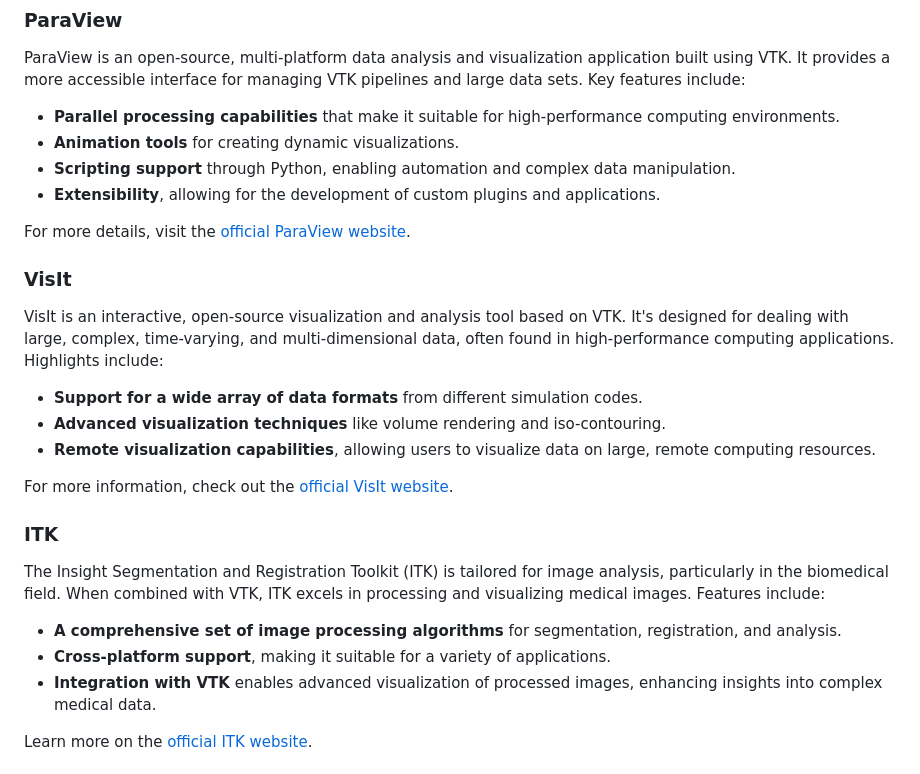
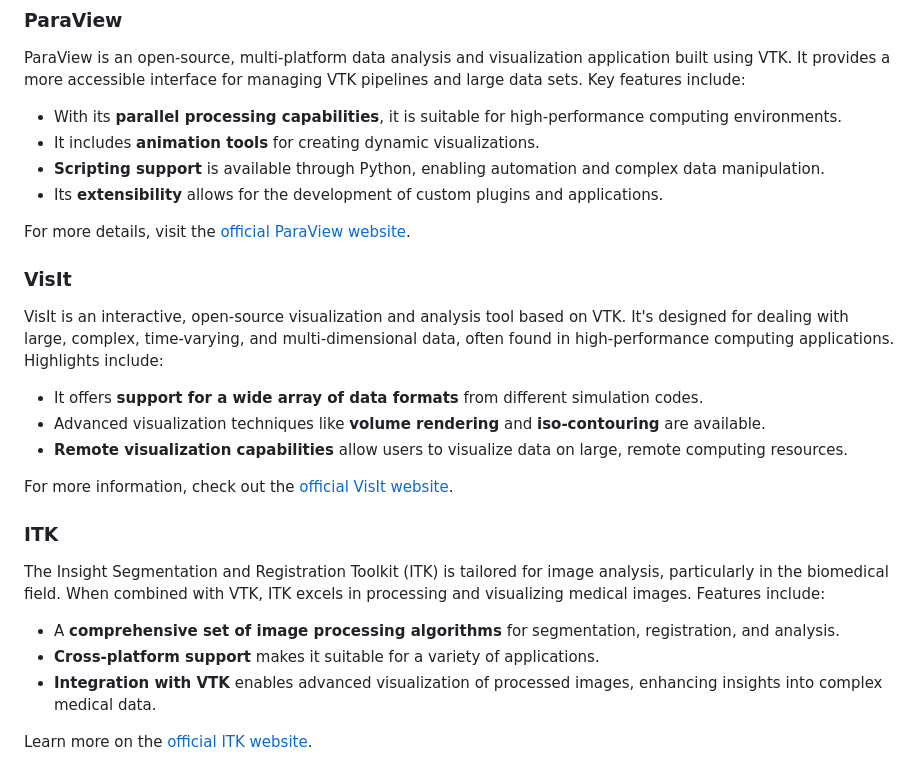
Before and after one commit to djeada/Vtk-Examples, a Markdown page: notes/08_integration_with_other_tools.md, the part around the change. GitHub-like rendering.

```diff
--- a/notes/08_integration_with_other_tools.md
+++ b/notes/08_integration_with_other_tools.md
@@ -11,10 +11,10 @@ VTK is a versatile library that can be integrated with a wide range of other too
 
 ParaView is an open-source, multi-platform data analysis and visualization application built using VTK. It provides a more accessible interface for managing VTK pipelines and large data sets. Key features include:
 
-- **Parallel processing capabilities** that make it suitable for high-performance computing environments.
-- **Animation tools** for creating dynamic visualizations.
-- **Scripting support** through Python, enabling automation and complex data manipulation.
-- **Extensibility**, allowing for the development of custom plugins and applications.
+- With its **parallel processing capabilities**, it is suitable for high-performance computing environments.
+- It includes **animation tools** for creating dynamic visualizations.
+- **Scripting support** is available through Python, enabling automation and complex data manipulation.
+- Its **extensibility** allows for the development of custom plugins and applications.
 
 For more details, visit the [official ParaView website](https://www.paraview.org/).
 
@@ -22,9 +22,9 @@ For more details, visit the [official ParaView website](https://www.paraview.org
 
 VisIt is an interactive, open-source visualization and analysis tool based on VTK. It's designed for dealing with large, complex, time-varying, and multi-dimensional data, often found in high-performance computing applications. Highlights include:
 
-- **Support for a wide array of data formats** from different simulation codes.
-- **Advanced visualization techniques** like volume rendering and iso-contouring.
-- **Remote visualization capabilities**, allowing users to visualize data on large, remote computing resources.
+- It offers **support for a wide array of data formats** from different simulation codes.
+- Advanced visualization techniques like **volume rendering** and **iso-contouring** are available.
+- **Remote visualization capabilities** allow users to visualize data on large, remote computing resources.
 
 For more information, check out the [official VisIt website](https://visit.llnl.gov/).
 
@@ -32,8 +32,8 @@ For more information, check out the [official VisIt website](https://visit.llnl.
 
 The Insight Segmentation and Registration Toolkit (ITK) is tailored for image analysis, particularly in the biomedical field. When combined with VTK, ITK excels in processing and visualizing medical images. Features include:
 
-- **A comprehensive set of image processing algorithms** for segmentation, registration, and analysis.
-- **Cross-platform support**, making it suitable for a variety of applications.
+- A **comprehensive set of image processing algorithms** for segmentation, registration, and analysis.
+- **Cross-platform support** makes it suitable for a variety of applications.
 - **Integration with VTK** enables advanced visualization of processed images, enhancing insights into complex medical data.
 
 Learn more on the [official ITK website](https://itk.org/).
```
